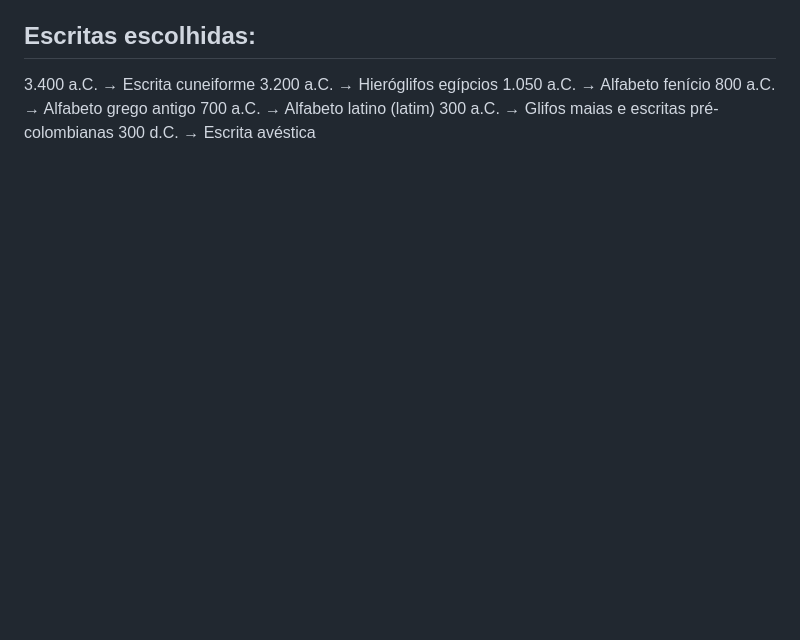
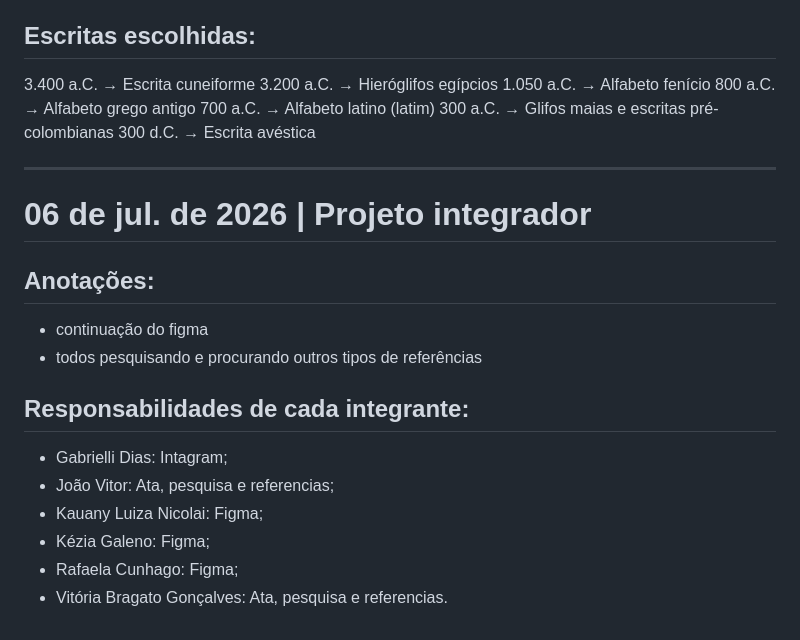
Before and after one commit to gabrielli-apx/Projeto-SEPE, a Markdown page: README.md, the part around the change. Rendered like a GitHub page; blank space fills up the shorter version.

Commit message:
Add project notes and responsibilities to README

```diff
--- a/README.md
+++ b/README.md
@@ -151,3 +151,18 @@ divisão de pesquisas
  700 a.C. → Alfabeto latino (latim)
  300 a.C. → Glifos maias e escritas pré-colombianas
  300 d.C. → Escrita avéstica
+
+----------------------------------------------------------------------------------------------------------------------------------------
+# 06 de jul. de 2026 | Projeto integrador
+
+## Anotações:
+- continuação do figma
+- todos pesquisando e procurando outros tipos de referências
+
+## Responsabilidades de cada integrante:
+- Gabrielli Dias: Intagram;
+- João Vitor: Ata, pesquisa e referencias;
+- Kauany Luiza Nicolai:  Figma;
+- Kézia Galeno: Figma;
+- Rafaela Cunhago: Figma;
+- Vitória Bragato Gonçalves: Ata, pesquisa e referencias.
```
